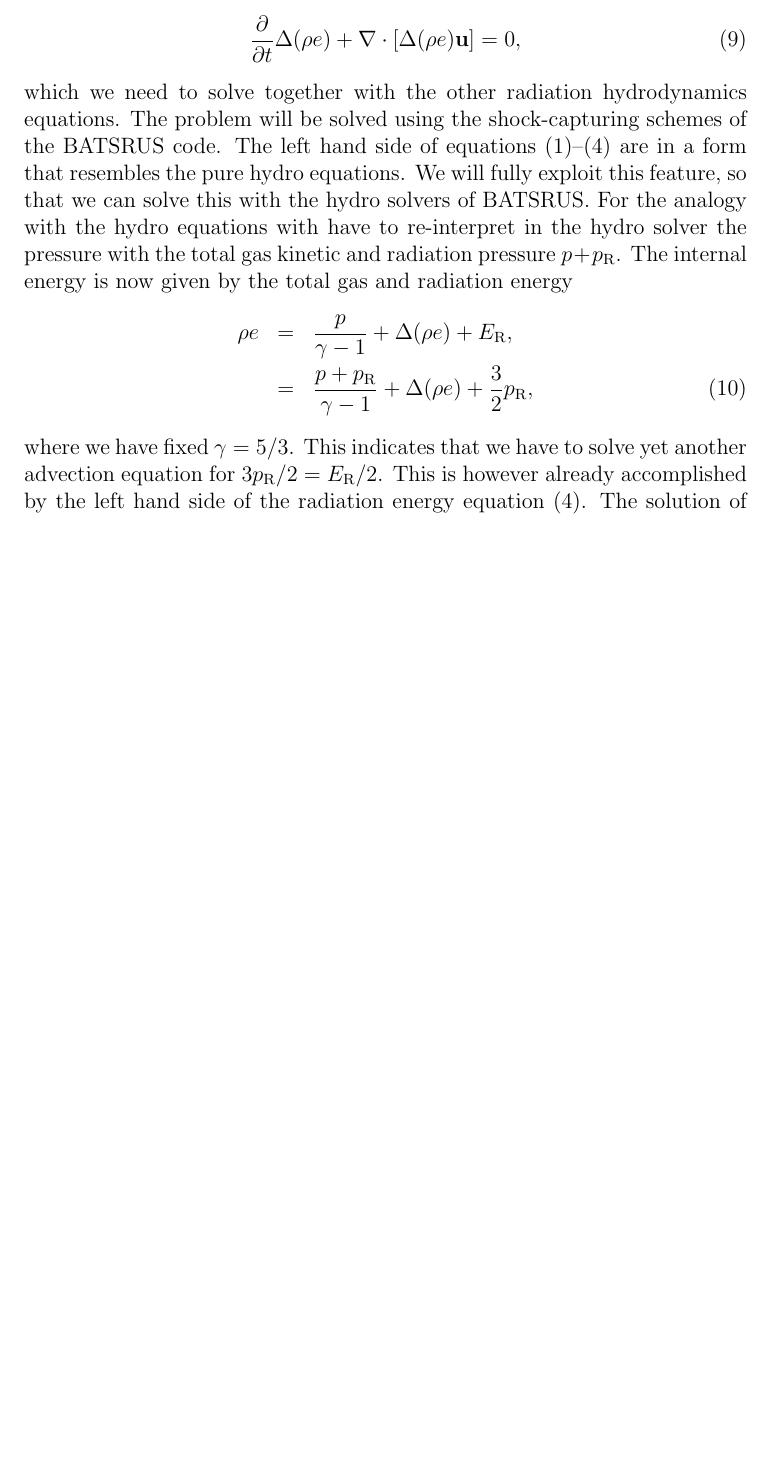
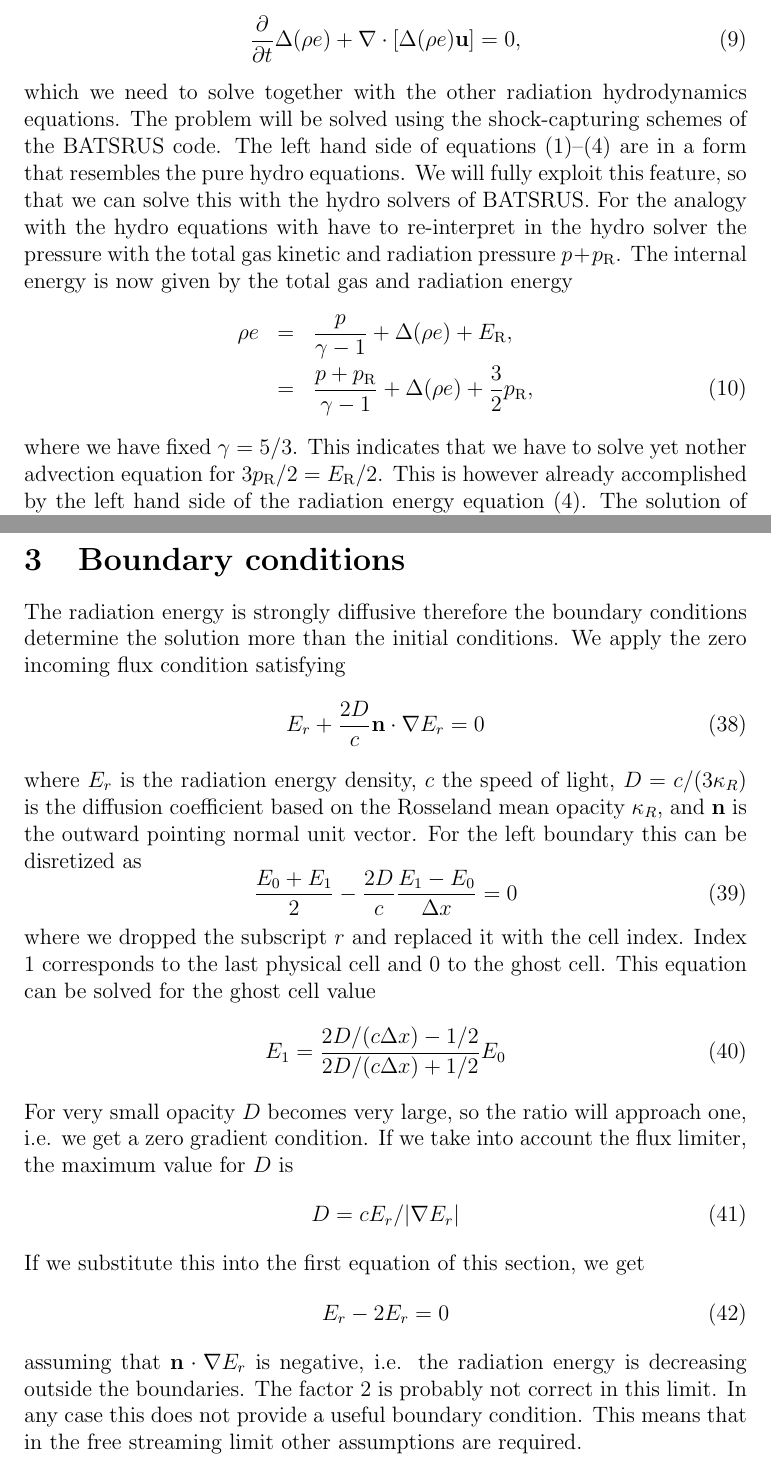
Before and after one commit to SWMFsoftware/util, a LaTeX document (CRASH/doc/Tex/GreyDiffusion.tex): part of page 2 of 6 before the commit and two parts of pages 2 and 7 of 7 after it, the two joined at a grey line, cut so that both start at the same text, the shorter picture padded with empty space. Compiled offline with pdfLaTeX.

Commit message:
Added a section on the boundary conditions.

```diff
--- a/CRASH/doc/Tex/GreyDiffusion.tex
+++ b/CRASH/doc/Tex/GreyDiffusion.tex
@@ -77,7 +77,7 @@ energy is now given by the total gas and radiation energy
 &=& \frac{p+\prad}{\gamma - 1} + \Delta (\rho e) + \frac{3}{2}\prad,
 \end{eqnarray}
 where we have fixed $\gamma=5/3$. This indicates that we have to solve yet
-another advection equation for $3\prad/2=\Erad/2$. This is however
+nother advection equation for $3\prad/2=\Erad/2$. This is however
 already accomplished by the left hand side of the radiation energy equation
 (\ref{eq:grey}).  The solution of our radiation hydrodynamics equations with
 grey diffusion approximation is obtained as follows:
@@ -302,4 +302,41 @@ or do a conservative update for the internal energy
                         + (1-\beta) \Delta t K''\left[\Erad^* - B^*\right]
 \end{equation}
 
+\section{Boundary conditions}
+
+The radiation energy is strongly diffusive therefore the boundary conditions determine
+the solution more than the initial conditions. We apply the zero incoming flux condition
+satisfying
+\begin{equation}
+   E_r + \frac{2 D}{c}\mathbf{n} \cdot \nabla E_r = 0
+\end{equation}
+where $E_r$ is the radiation energy density, $c$ the speed of light,
+$D=c/(3\kappa_R)$ is the diffusion coefficient based on the Rosseland mean
+opacity $\kappa_R$, and $\mathbf{n}$ is the outward pointing normal unit vector.
+For the left boundary this can be disretized as
+\begin{equation}
+   \frac{E_0 + E_1}{2} - \frac{2 D}{c}\frac{E_1 - E_0}{\Delta x} = 0
+\end{equation}
+where we dropped the subscript $r$ and replaced it with the cell index.
+Index 1 corresponds to the last physical cell and 0 to the ghost cell.
+This equation can be solved for the ghost cell value
+\begin{equation}
+  E_1 = \frac{ 2D/(c\Delta x) - 1/2}{ 2D/(c\Delta x) + 1/2} E_0
+\end{equation}
+For very small opacity $D$ becomes very large, so the ratio will approach one,
+i.e. we get a zero gradient condition. If we take into account the flux limiter,
+the maximum value for $D$ is
+\begin{equation}
+  D = c E_r / |\nabla E_r|
+\end{equation}
+If we substitute this into the first equation of this section, we get
+\begin{equation}
+   E_r - 2 E_r = 0
+\end{equation}
+assuming that $\mathbf{n} \cdot \nabla E_r$ is negative, i.e. the radiation
+energy is decreasing outside the boundaries. The factor 2 is probably not
+correct in this limit. In any case this does not provide a useful boundary
+condition. This means that in the free streaming limit other assumptions are
+required.
+
 \end{document}
```
